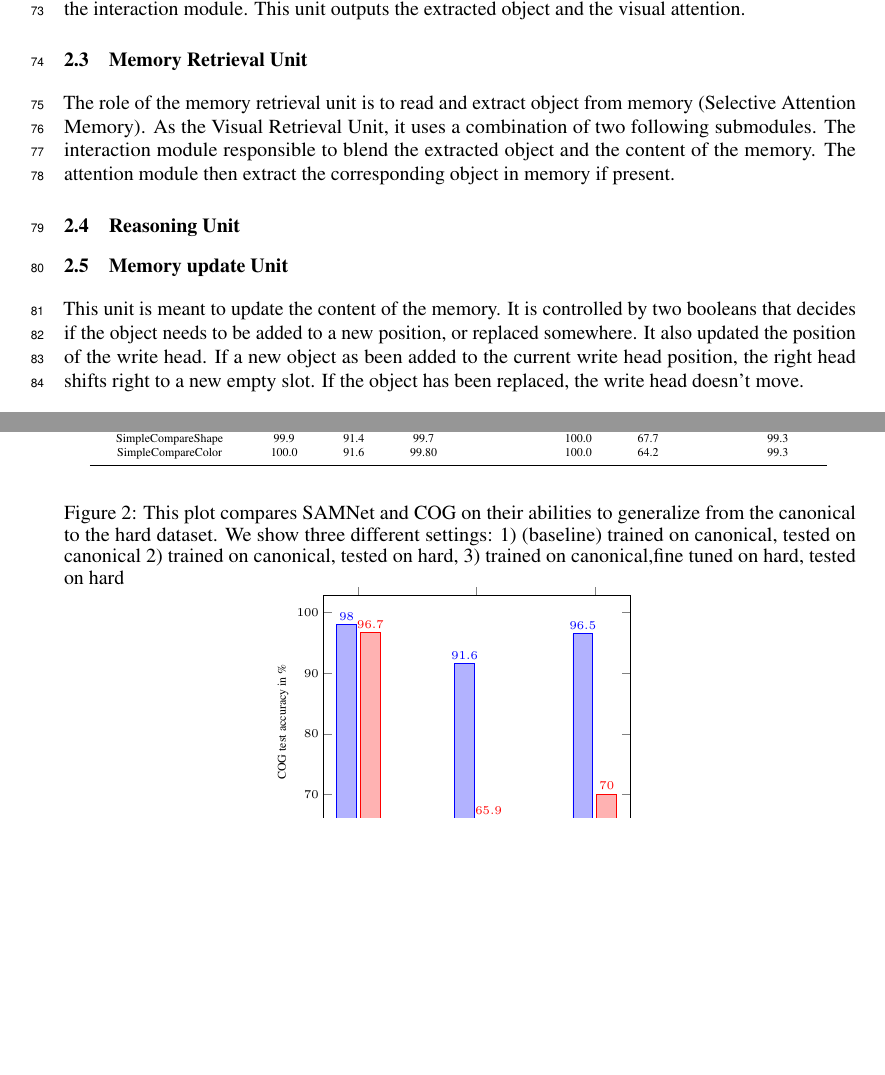
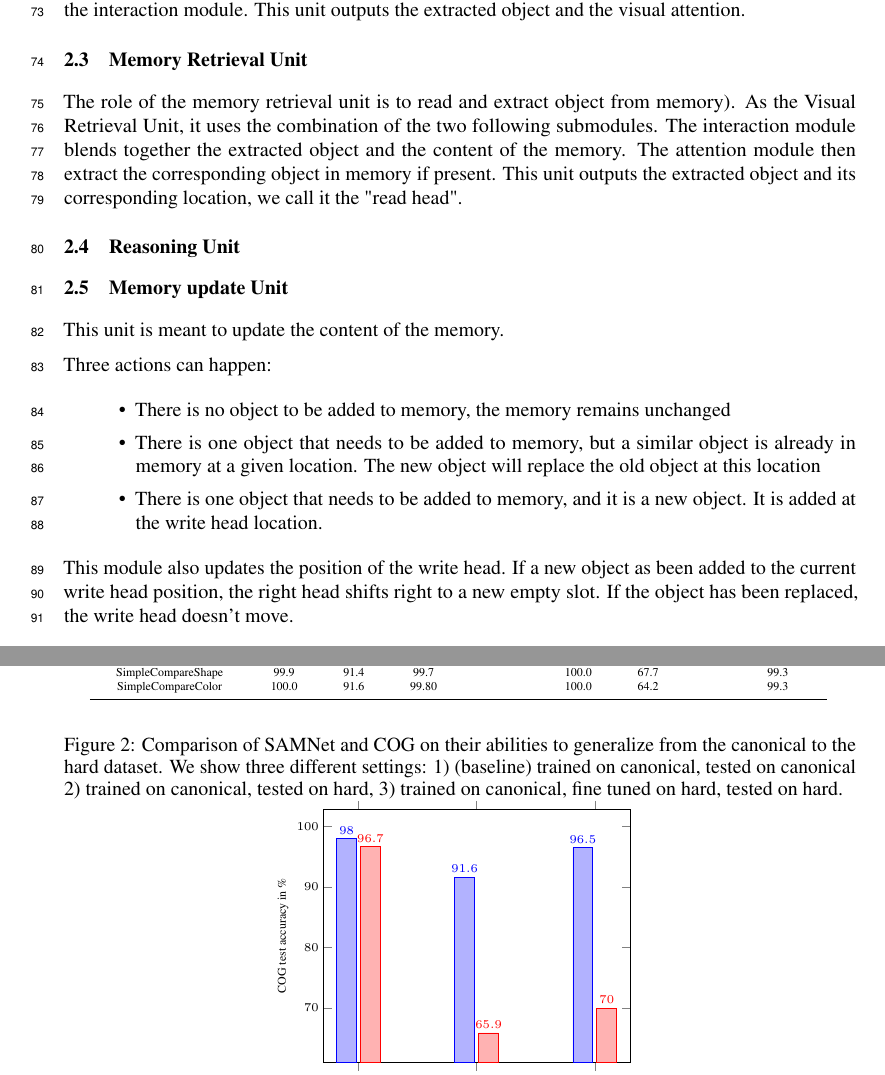
Before and after one commit to IBM/mi-visual-reasoning-pubs, a LaTeX paper (2019_neurips_vigil/vigil_2019_main.tex, which reads 2019_neurips_vigil/experiments.tex, 2019_neurips_vigil/model.tex): two parts of pages 3 and 5 of 11, joined at a grey line, cut so that both start at the same text, the shorter picture padded with empty space. Compiled offline with pdfLaTeX.

Commit message:
cleaning model section

```diff
--- a/2019_neurips_vigil/experiments.tex
+++ b/2019_neurips_vigil/experiments.tex
@@ -143,7 +143,7 @@ We see that the SAMNet's external memory plays an important role in remembering
 
 \begin{figure}
 	\centering
-	\caption{This plot compares SAMNet and COG on their abilities to generalize from the canonical to the hard dataset. We show three different settings: 1) (baseline) trained on canonical, tested on canonical 2) trained on canonical, tested on hard, 3) trained on canonical,fine tuned on hard, tested on hard }
+	\caption{Comparison of SAMNet and COG on their abilities to generalize from the canonical to the hard dataset. We show three different settings: 1) (baseline) trained on canonical, tested on canonical 2) trained on canonical, tested on hard, 3) trained on canonical, fine tuned on hard, tested on hard. }
 
 	\begin{tikzpicture}
 
--- a/2019_neurips_vigil/model.tex
+++ b/2019_neurips_vigil/model.tex
@@ -31,8 +31,8 @@ This unit outputs the extracted object and the visual attention.
 
 \subsection{Memory Retrieval Unit}
 
-The role of the memory retrieval unit is to read and extract object from memory (Selective Attention Memory).
-As the Visual Retrieval Unit, it uses a combination of two following submodules. The interaction module responsible to blend the extracted object and the content of the memory. The attention module then extract the corresponding object in memory if present.
+The role of the memory retrieval unit is to read and extract object from memory).
+As the Visual Retrieval Unit, it uses the combination of the two following submodules. The interaction module blends together the extracted object and the content of the memory. The attention module then extract the corresponding object in memory if present. This unit outputs the extracted object and its corresponding location, we call it the "read head".
 
 
 \subsection{Reasoning Unit}
@@ -40,8 +40,19 @@ As the Visual Retrieval Unit, it uses a combination of two following submodules.
 
 \subsection{Memory update Unit}
 
-This unit is meant to update the content of the memory. It is controlled by two booleans that decides if the object needs to be added to a new position, or replaced somewhere.
-It also updated the position of the write head. If a new object as been added to the current write head position, the right head shifts right to a new empty slot. If the object has been replaced, the write head doesn't move.
+This unit is meant to update the content of the memory.
+
+Three actions can happen:
+
+\begin{itemize}
+	\item There is no object to be added to memory, the memory remains unchanged
+	\item There is one object that needs to be added to memory, but a similar object is already in memory at a given location. The new object will replace the old object at this location
+
+	\item There is one object that needs to be added to memory, and  it is a new object. It is added at the write head location.
+\end{itemize}
+
+
+This module also updates the position of the write head. If a new object as been added to the current write head position, the right head shifts right to a new empty slot. If the object has been replaced, the write head doesn't move.
 
 \subsection{Summary Object  Unit}
 
```
